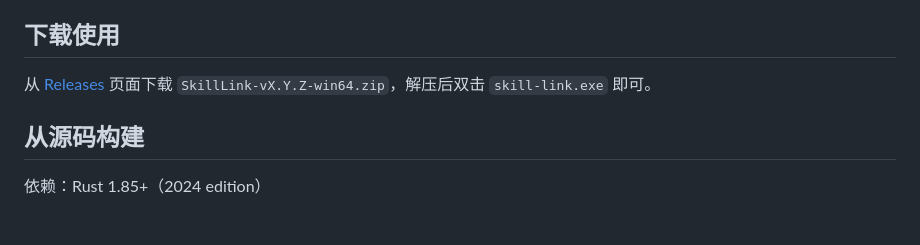
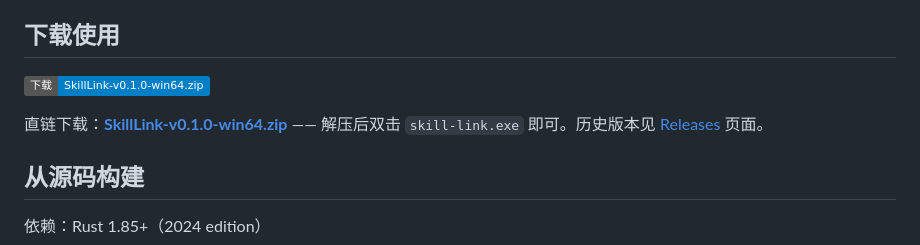
Before and after one commit to gznofeng/SkillLink, a Markdown page: README.zh-CN.md, the part around the change. Rendered like a GitHub page; badges without logos; blank space fills up the shorter version.

```diff
--- a/README.zh-CN.md
+++ b/README.zh-CN.md
@@ -54,7 +54,9 @@ Windows 10/11 x64 解压即用。
 
 ## 下载使用
 
-从 [Releases](../../releases) 页面下载 `SkillLink-vX.Y.Z-win64.zip`，解压后双击 `skill-link.exe` 即可。
+[![下载](https://img.shields.io/badge/下载-SkillLink--v0.1.0--win64.zip-blue?logo=github)](https://github.com/gznofeng/SkillLink/releases/download/v0.1.0/SkillLink-v0.1.0-win64.zip)
+
+直链下载：**[SkillLink-v0.1.0-win64.zip](https://github.com/gznofeng/SkillLink/releases/download/v0.1.0/SkillLink-v0.1.0-win64.zip)** —— 解压后双击 `skill-link.exe` 即可。历史版本见 [Releases](../../releases) 页面。
 
 ## 从源码构建
 
```
Also changed, not shown: README.md (+3 -1 lines).
